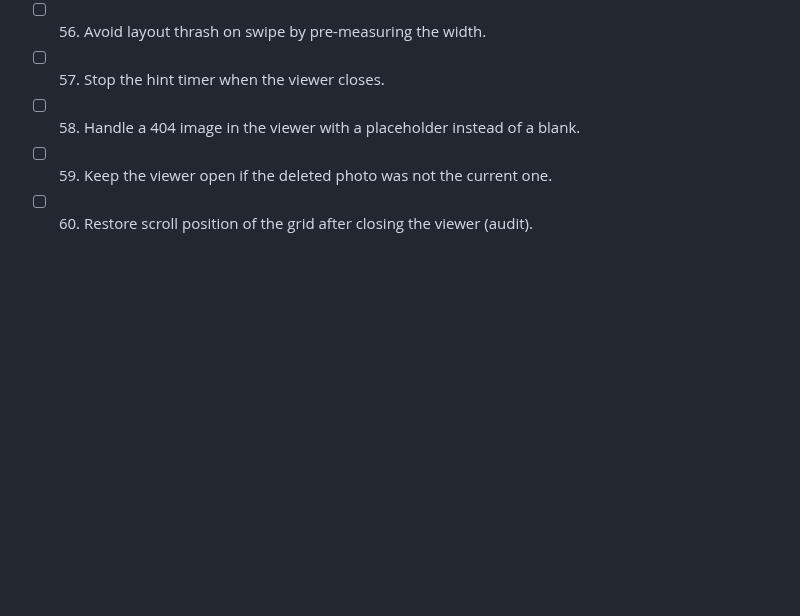
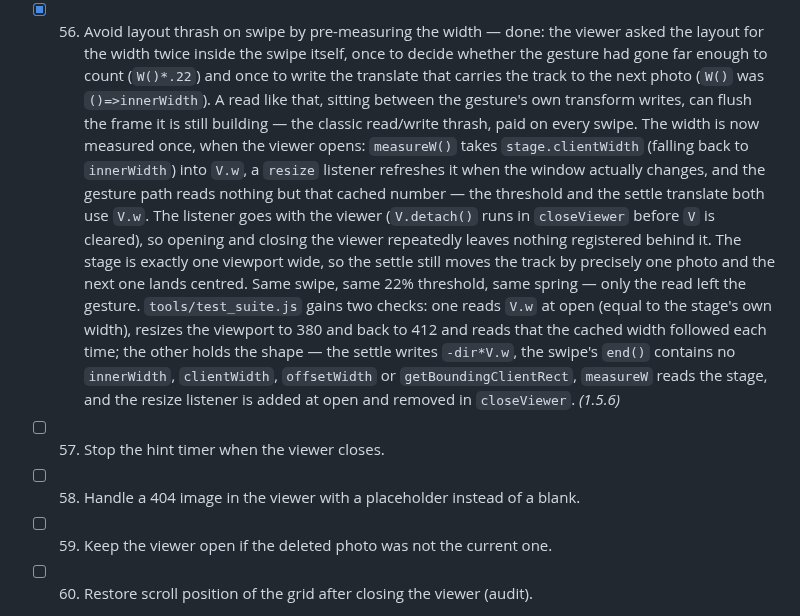
Before and after one commit to technicalnihilist-lgtm/liquid-glass-photos, a Markdown page: OPTIMIZATION_PLAN.md, the part around the change. Drawn GitHub-style; blank space fills up the shorter version.

Commit message:
plan: tick item 56

```diff
--- a/OPTIMIZATION_PLAN.md
+++ b/OPTIMIZATION_PLAN.md
@@ -261,7 +261,21 @@ Legend: `[ ]` todo, `[x]` done (with the version it shipped in).
   apart, 2.4x for taps 60 ms apart and 2.4x across a tap-pan-tap; the other holds the shape — `DBL_MS` from
   `META.dblTap` with a 300 fallback, the branch comparing against `DBL_MS`, no literal left, and the other
   gestures clearing the pair. *(1.5.5)*
-- [ ] 56. Avoid layout thrash on swipe by pre-measuring the width.
+- [x] 56. Avoid layout thrash on swipe by pre-measuring the width — done: the viewer asked the layout for the width
+  twice inside the swipe itself, once to decide whether the gesture had gone far enough to count (`W()*.22`) and once
+  to write the translate that carries the track to the next photo (`W()` was `()=>innerWidth`). A read like that,
+  sitting between the gesture's own transform writes, can flush the frame it is still building — the classic
+  read/write thrash, paid on every swipe. The width is now measured once, when the viewer opens: `measureW()` takes
+  `stage.clientWidth` (falling back to `innerWidth`) into `V.w`, a `resize` listener refreshes it when the window
+  actually changes, and the gesture path reads nothing but that cached number — the threshold and the settle
+  translate both use `V.w`. The listener goes with the viewer (`V.detach()` runs in `closeViewer` before `V` is
+  cleared), so opening and closing the viewer repeatedly leaves nothing registered behind it. The stage is exactly
+  one viewport wide, so the settle still moves the track by precisely one photo and the next one lands centred.
+  Same swipe, same 22% threshold, same spring — only the read left the gesture. `tools/test_suite.js` gains two
+  checks: one reads `V.w` at open (equal to the stage's own width), resizes the viewport to 380 and back to 412 and
+  reads that the cached width followed each time; the other holds the shape — the settle writes `-dir*V.w`, the
+  swipe's `end()` contains no `innerWidth`, `clientWidth`, `offsetWidth` or `getBoundingClientRect`, `measureW` reads
+  the stage, and the resize listener is added at open and removed in `closeViewer`. *(1.5.6)*
 - [ ] 57. Stop the hint timer when the viewer closes.
 - [ ] 58. Handle a 404 image in the viewer with a placeholder instead of a blank.
 - [ ] 59. Keep the viewer open if the deleted photo was not the current one.
```
